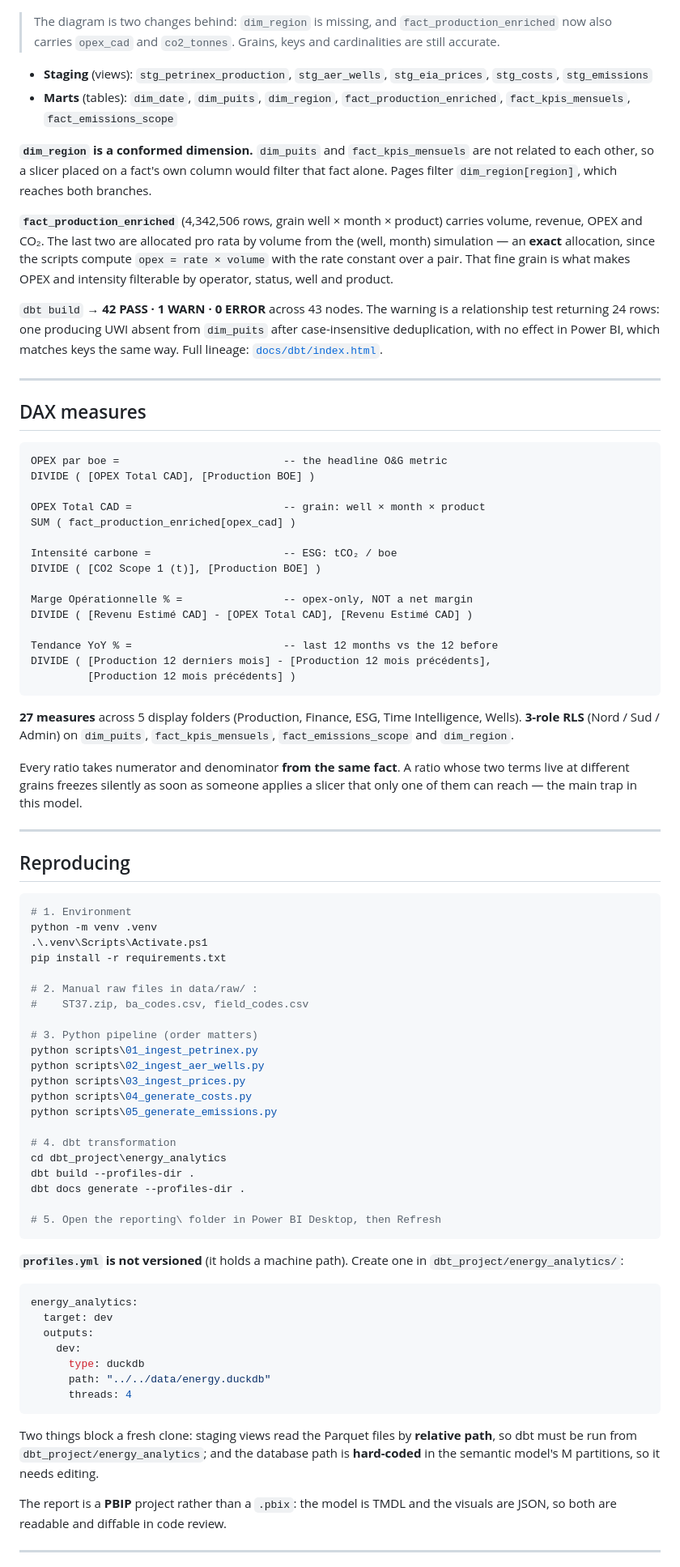
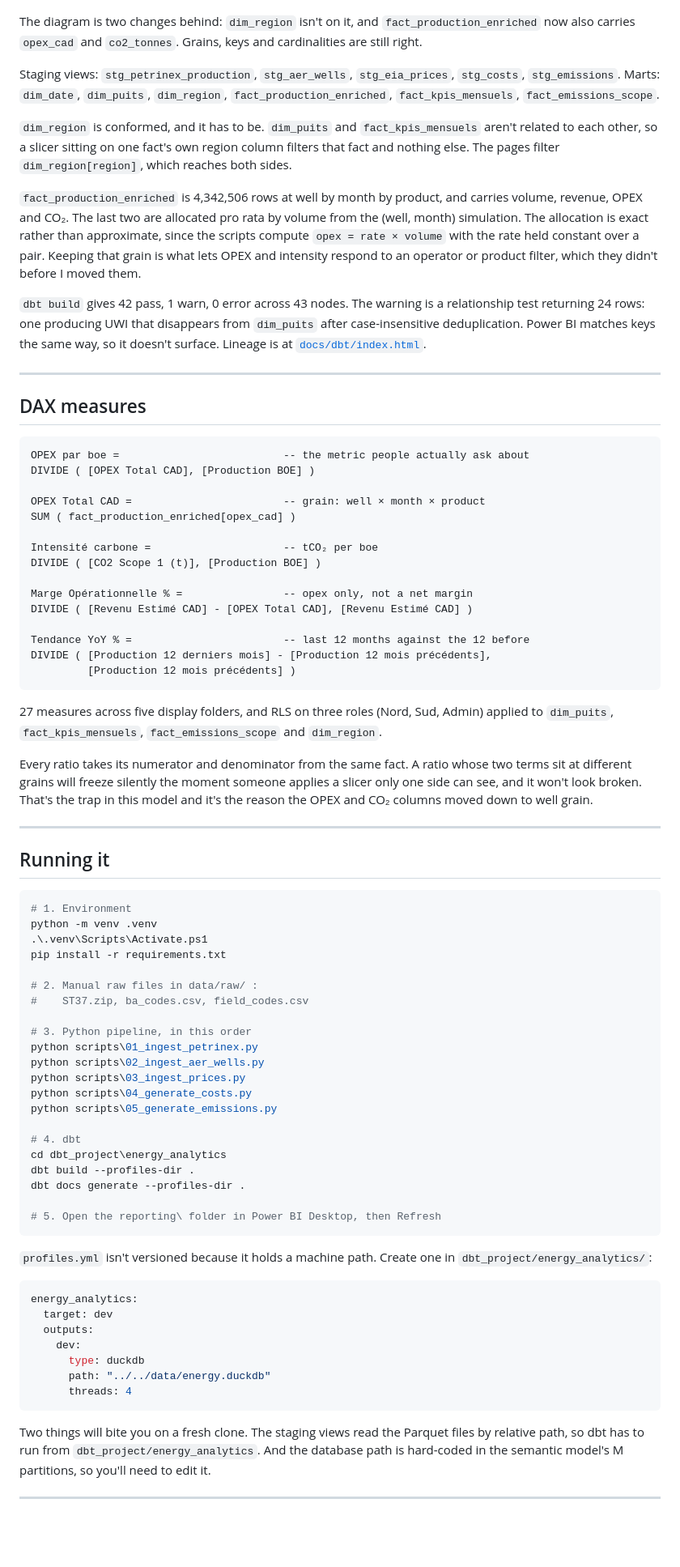
Before and after one commit to Nelson-Lefebvre/alberta-energy-bi, a Markdown page: README.md, the part around one of its changes. Shown at 81% size. GitHub-like rendering; blank space fills up the shorter version.

````diff
--- a/README.md
+++ b/README.md
@@ -201,63 +209,63 @@ out of 149,340).
 
 ![Star schema](docs/diagramme_bdd.png)
 
-> The diagram is two changes behind: `dim_region` is missing, and
-> `fact_production_enriched` now also carries `opex_cad` and `co2_tonnes`. Grains, keys
-> and cardinalities are still accurate.
+The diagram is two changes behind: `dim_region` isn't on it, and
+`fact_production_enriched` now also carries `opex_cad` and `co2_tonnes`. Grains, keys
+and cardinalities are still right.
 
-- **Staging** (views): `stg_petrinex_production`, `stg_aer_wells`, `stg_eia_prices`,
-  `stg_costs`, `stg_emissions`
-- **Marts** (tables): `dim_date`, `dim_puits`, `dim_region`,
-  `fact_production_enriched`, `fact_kpis_mensuels`, `fact_emissions_scope`
+Staging views: `stg_petrinex_production`, `stg_aer_wells`, `stg_eia_prices`,
+`stg_costs`, `stg_emissions`. Marts: `dim_date`, `dim_puits`, `dim_region`,
+`fact_production_enriched`, `fact_kpis_mensuels`, `fact_emissions_scope`.
 
-**`dim_region` is a conformed dimension.** `dim_puits` and `fact_kpis_mensuels` are not
-related to each other, so a slicer placed on a fact's own column would filter that fact
-alone. Pages filter `dim_region[region]`, which reaches both branches.
+`dim_region` is conformed, and it has to be. `dim_puits` and `fact_kpis_mensuels` aren't
+related to each other, so a slicer sitting on one fact's own region column filters that
+fact and nothing else. The pages filter `dim_region[region]`, which reaches both sides.
 
-**`fact_production_enriched`** (4,342,506 rows, grain well × month × product) carries
+`fact_production_enriched` is 4,342,506 rows at well by month by product, and carries
 volume, revenue, OPEX and CO₂. The last two are allocated pro rata by volume from the
-(well, month) simulation — an **exact** allocation, since the scripts compute
-`opex = rate × volume` with the rate constant over a pair. That fine grain is what makes
-OPEX and intensity filterable by operator, status, well and product.
+(well, month) simulation. The allocation is exact rather than approximate, since the
+scripts compute `opex = rate × volume` with the rate held constant over a pair. Keeping
+that grain is what lets OPEX and intensity respond to an operator or product filter,
+which they didn't before I moved them.
 
-`dbt build` → **42 PASS · 1 WARN · 0 ERROR** across 43 nodes. The warning is a
-relationship test returning 24 rows: one producing UWI absent from `dim_puits` after
-case-insensitive deduplication, with no effect in Power BI, which matches keys the same
-way. Full lineage: [`docs/dbt/index.html`](docs/dbt/index.html).
+`dbt build` gives 42 pass, 1 warn, 0 error across 43 nodes. The warning is a
+relationship test returning 24 rows: one producing UWI that disappears from `dim_puits`
+after case-insensitive deduplication. Power BI matches keys the same way, so it doesn't
+surface. Lineage is at [`docs/dbt/index.html`](docs/dbt/index.html).
 
 ---
 
 ## DAX measures
 
 ```dax
-OPEX par boe =                          -- the headline O&G metric
+OPEX par boe =                          -- the metric people actually ask about
 DIVIDE ( [OPEX Total CAD], [Production BOE] )
 
 OPEX Total CAD =                        -- grain: well × month × product
 SUM ( fact_production_enriched[opex_cad] )
 
-Intensité carbone =                     -- ESG: tCO₂ / boe
+Intensité carbone =                     -- tCO₂ per boe
 DIVIDE ( [CO2 Scope 1 (t)], [Production BOE] )
 
-Marge Opérationnelle % =                -- opex-only, NOT a net margin
+Marge Opérationnelle % =                -- opex only, not a net margin
 DIVIDE ( [Revenu Estimé CAD] - [OPEX Total CAD], [Revenu Estimé CAD] )
 
-Tendance YoY % =                        -- last 12 months vs the 12 before
+Tendance YoY % =                        -- last 12 months against the 12 before
 DIVIDE ( [Production 12 derniers mois] - [Production 12 mois précédents],
          [Production 12 mois précédents] )
 ```
 
-**27 measures** across 5 display folders (Production, Finance, ESG, Time Intelligence,
-Wells). **3-role RLS** (Nord / Sud / Admin) on `dim_puits`, `fact_kpis_mensuels`,
-`fact_emissions_scope` and `dim_region`.
+27 measures across five display folders, and RLS on three roles (Nord, Sud, Admin)
+applied to `dim_puits`, `fact_kpis_mensuels`, `fact_emissions_scope` and `dim_region`.
 
-Every ratio takes numerator and denominator **from the same fact**. A ratio whose two
-terms live at different grains freezes silently as soon as someone applies a slicer that
-only one of them can reach — the main trap in this model.
+Every ratio takes its numerator and denominator from the same fact. A ratio whose two
+terms sit at different grains will freeze silently the moment someone applies a slicer
+only one side can see, and it won't look broken. That's the trap in this model and it's
+the reason the OPEX and CO₂ columns moved down to well grain.
 
 ---
 
-## Reproducing
+## Running it
 
 ```powershell
 # 1. Environment
@@ -268,14 +276,14 @@ pip install -r requirements.txt
 # 2. Manual raw files in data/raw/ :
 #    ST37.zip, ba_codes.csv, field_codes.csv
 
-# 3. Python pipeline (order matters)
+# 3. Python pipeline, in this order
 python scripts\01_ingest_petrinex.py
 python scripts\02_ingest_aer_wells.py
 python scripts\03_ingest_prices.py
 python scripts\04_generate_costs.py
 python scripts\05_generate_emissions.py
 
-# 4. dbt transformation
+# 4. dbt
 cd dbt_project\energy_analytics
 dbt build --profiles-dir .
 dbt docs generate --profiles-dir .
@@ -283,7 +291,7 @@ dbt docs generate --profiles-dir .
 # 5. Open the reporting\ folder in Power BI Desktop, then Refresh
 ```
 
-**`profiles.yml` is not versioned** (it holds a machine path). Create one in
+`profiles.yml` isn't versioned because it holds a machine path. Create one in
 `dbt_project/energy_analytics/`:
 
 ```yaml
@@ -296,12 +304,9 @@ energy_analytics:
       threads: 4
 ```
 
-Two things block a fresh clone: staging views read the Parquet files by **relative
-path**, so dbt must be run from `dbt_project/energy_analytics`; and the database path is
-**hard-coded** in the semantic model's M partitions, so it needs editing.
-
-The report is a **PBIP** project rather than a `.pbix`: the model is TMDL and the visuals
-are JSON, so both are readable and diffable in code review.
+Two things will bite you on a fresh clone. The staging views read the Parquet files by
+relative path, so dbt has to run from `dbt_project/energy_analytics`. And the database
+path is hard-coded in the semantic model's M partitions, so you'll need to edit it.
 
 ---
 
````
Also changed, not shown: other parts of README.md (+139 -121 lines).
